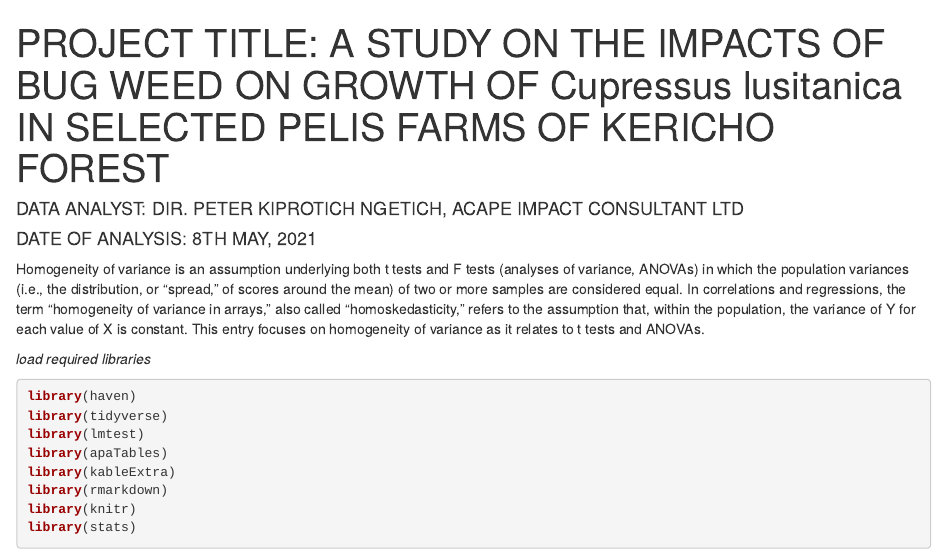
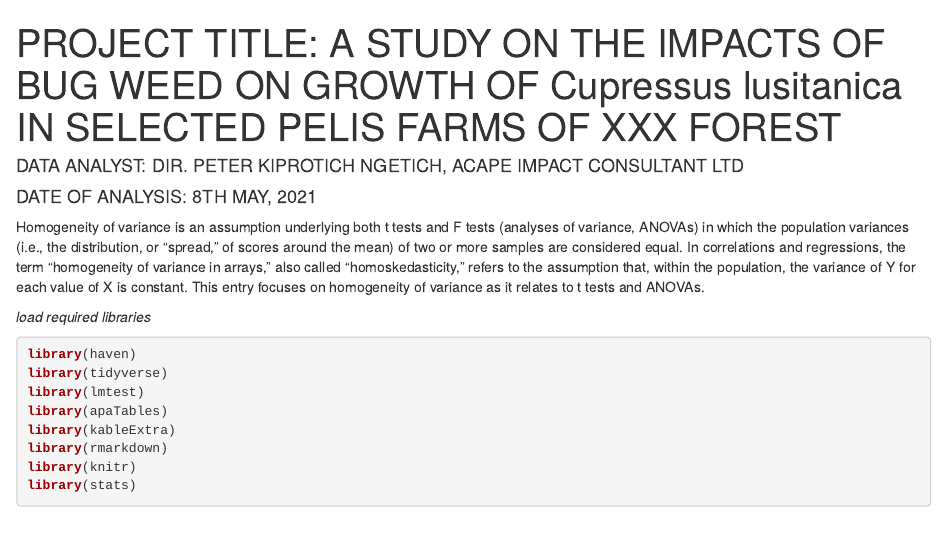
Before and after one commit to AcapeConsultant/AcapeConsultant, an R Markdown document (IMPACTS OF BUG WEED ON GROWTH.Rmd): the page in a window 1100 px wide, from its top. Rendered offline with R 4.5, knitr and Pandoc, with nearby package versions; some code elsewhere in the file could not run offline.

Commit message:
Update IMPACTS OF BUG WEED ON GROWTH.Rmd

```diff
--- a/IMPACTS OF BUG WEED ON GROWTH.Rmd
+++ b/IMPACTS OF BUG WEED ON GROWTH.Rmd
@@ -1,5 +1,5 @@
 ---
-title: "PROJECT TITLE: A STUDY ON THE IMPACTS OF BUG WEED ON GROWTH OF Cupressus lusitanica IN SELECTED PELIS FARMS OF KERICHO FOREST"
+title: "PROJECT TITLE: A STUDY ON THE IMPACTS OF BUG WEED ON GROWTH OF Cupressus lusitanica IN SELECTED PELIS FARMS OF XXX FOREST"
 author: "DATA ANALYST: DIR. PETER KIPROTICH NGETICH, ACAPE IMPACT CONSULTANT LTD"
 date: "DATE OF ANALYSIS: 8TH MAY, 2021"
 output: html_document
```
